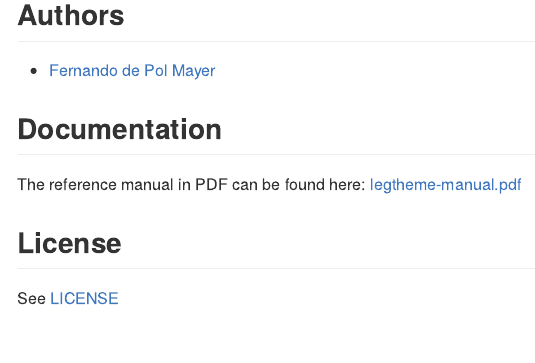
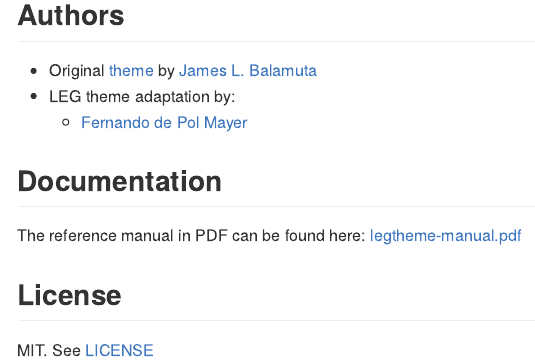
Before and after one commit to leg-ufpr/legtheme, an R Markdown document (README.Rmd): the page in a window 1100 px wide, from 1100 px down. The pictures show the output file README.md that the author committed with the source, drawn offline in the style of GitHub; badge pictures from the web are left out.

Commit message:
Modified fields to include original author

```diff
--- a/README.Rmd
+++ b/README.Rmd
@@ -68,7 +68,10 @@ cat(instw, sep = "\n")
 
 ## Authors
 
-- [Fernando de Pol Mayer][]
+- Original [theme](https://github.com/coatless/uiucthemes) by [James L.
+  Balamuta](@coatless)
+- LEG theme adaptation by:
+  - [Fernando de Pol Mayer][]
 
 ## Documentation
 
@@ -76,7 +79,7 @@ The reference manual in PDF can be found here: [legtheme-manual.pdf][]
 
 ## License
 
-See [LICENSE](./LICENSE)
+MIT. See [LICENSE](./LICENSE)
 
 <!-- links -->
 
```
Also changed, not shown: R/beamer_templates.R (+4 -4 lines), README.md, downloads/legtheme-manual.pdf, 4 other files.
